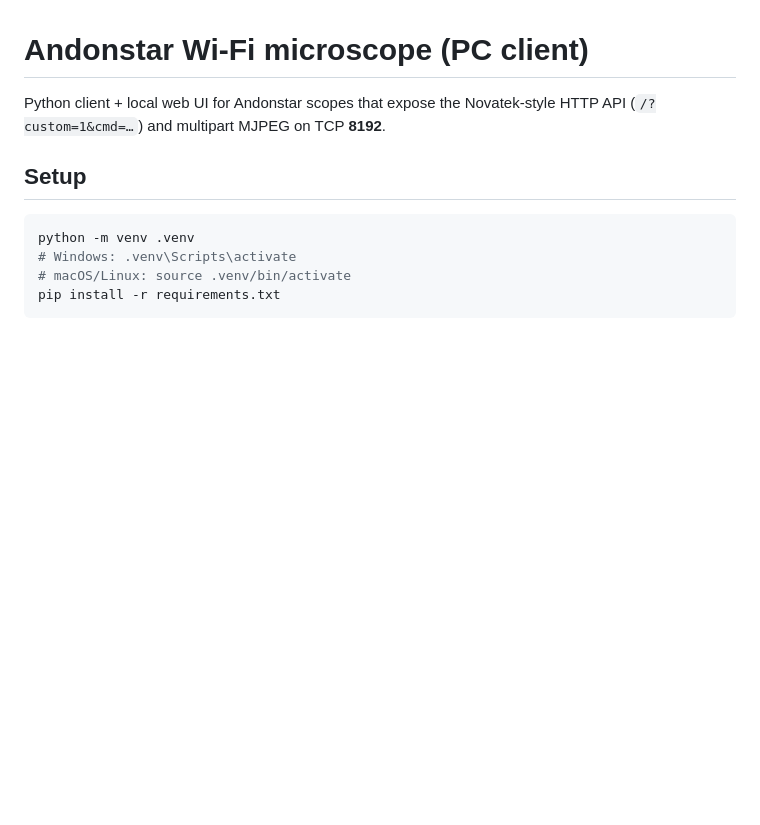
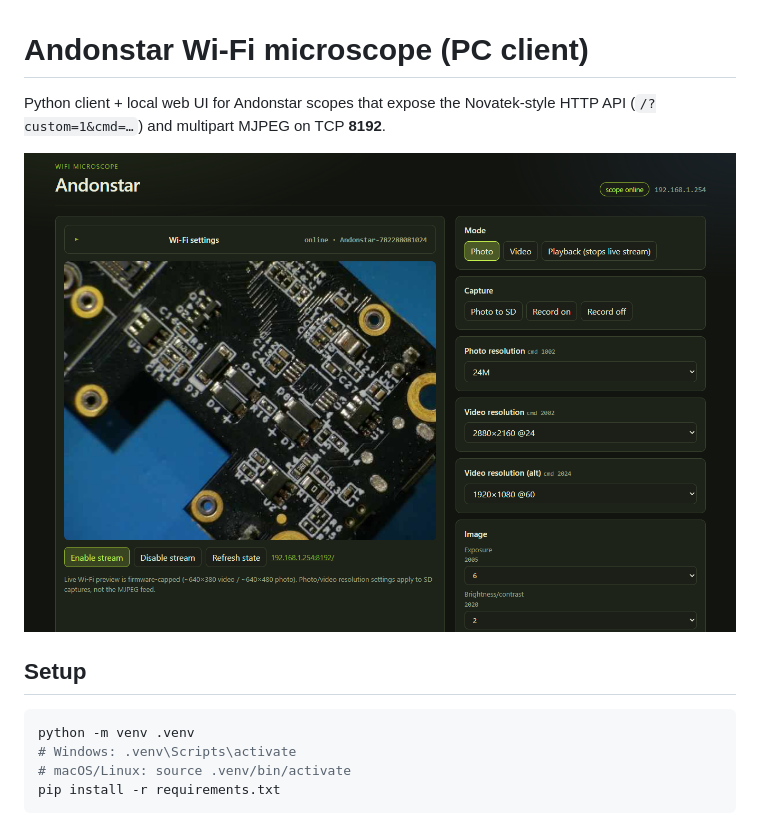
Before and after one commit to jeremybox/wifi-microscope-tools, a Markdown page: README.md, the part around the change. Drawn GitHub-style; pictures changed too: docs/ui.png (added); blank space fills up the shorter version.

Commit message:
Add web UI screenshot to the README.
Co-authored-by: Cursor <cursoragent@cursor.com>

```diff
--- a/README.md
+++ b/README.md
@@ -2,6 +2,8 @@
 
 Python client + local web UI for Andonstar scopes that expose the Novatek-style
 HTTP API (`/?custom=1&cmd=…`) and multipart MJPEG on TCP **8192**.
+
+![Web UI](docs/ui.png)
 
 ## Setup
 
```
